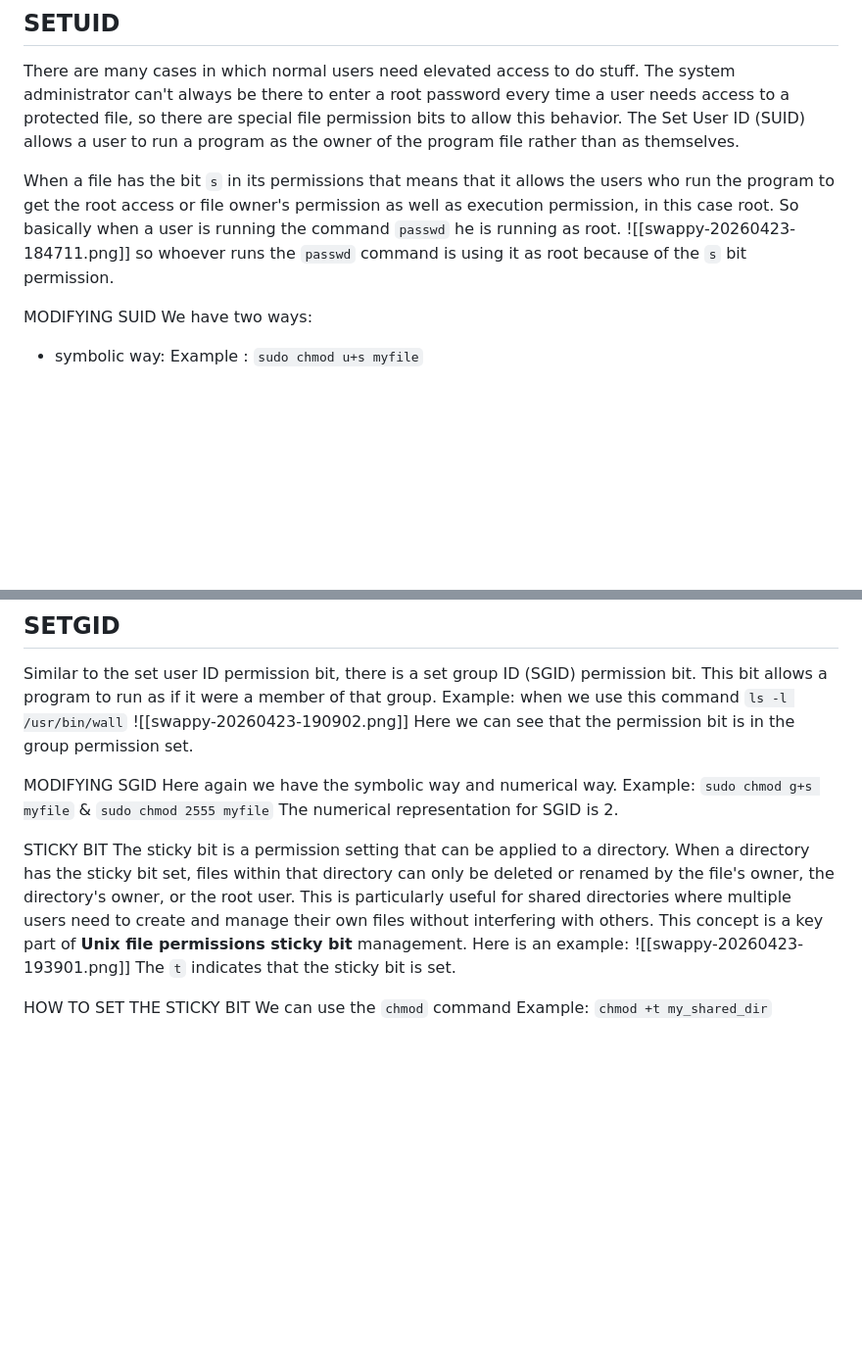
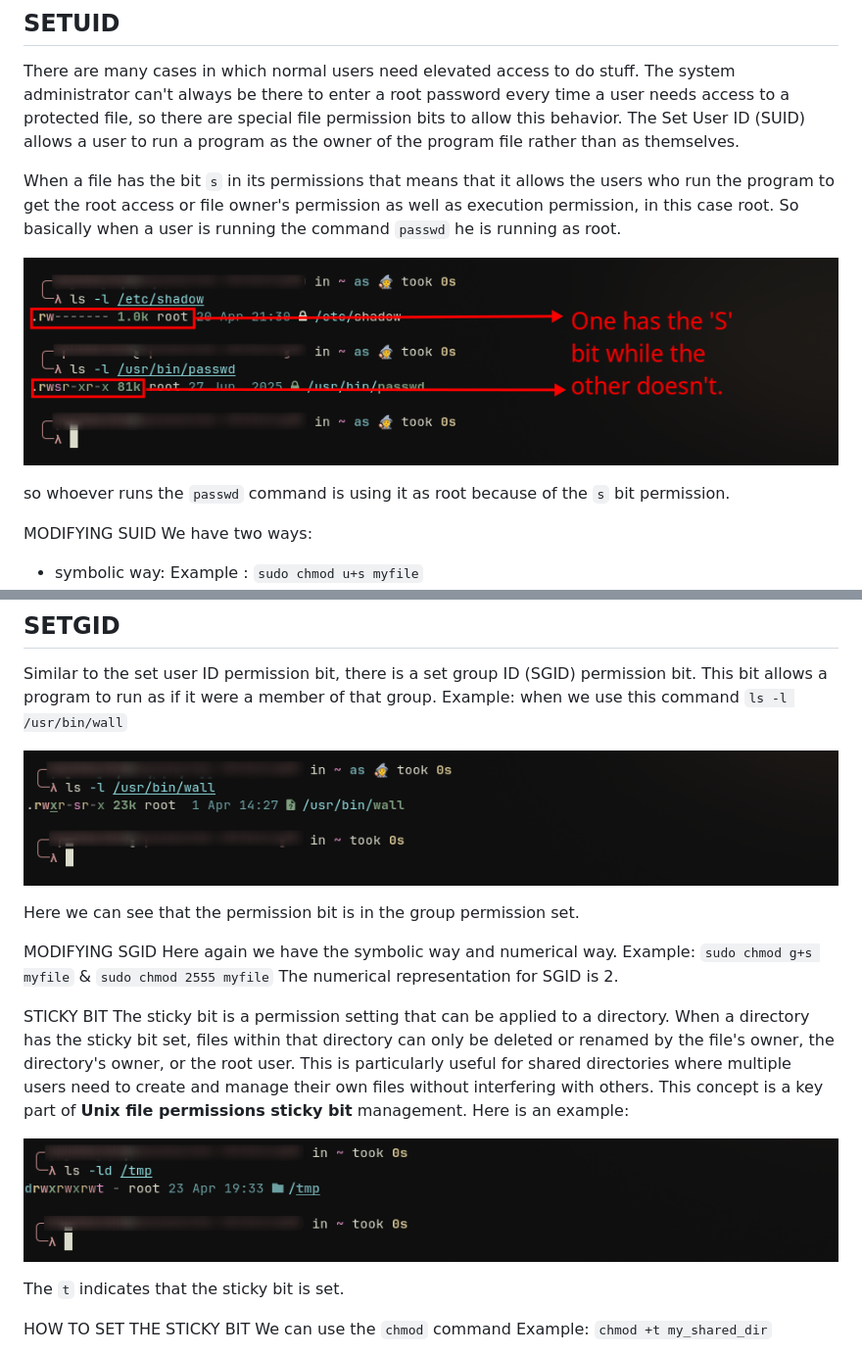
Before and after one commit to MZB90/Cybersecurity, a Markdown page: CTFs/LINUX CLI & PERMISSIONS.md, 2 parts joined by grey strips. Shown at 98% size. Rendered like a GitHub page; blank space fills up the shorter version.

```diff
--- a/CTFs/LINUX CLI & PERMISSIONS.md
+++ b/CTFs/LINUX CLI & PERMISSIONS.md
@@ -95,7 +105,9 @@ In our example, we are stating that we want the default permissions of new files
 There are many cases in which normal users need elevated access to do stuff. The system administrator can't always be there to enter a root password every time a user needs access to a protected file, so there are special file permission bits to allow this behavior. The Set User ID (SUID) allows a user to run a program as the owner of the program file rather than as themselves.
 
 When a file has the bit `s` in its permissions that means that it allows the users who run the program to get the root access or file owner's permission as well as execution permission, in this case root. So basically when a user is running the command `passwd` he is running as root.
-![[swappy-20260423-184711.png]]
+
+![](Pics/swappy-20260423-184711.png)
+
 so whoever runs the `passwd` command is using it as root because of the `s` bit permission.
 
 MODIFYING SUID
@@ -117,7 +129,9 @@ We have two ways:
 ## SETGID
 Similar to the set user ID permission bit, there is a set group ID (SGID) permission bit. This bit allows a program to run as if it were a member of that group.
 Example: when we use this command `ls -l /usr/bin/wall`
-![[swappy-20260423-190902.png]]
+
+![](Pics/swappy-20260423-190902.png)
+
 Here we can see that the permission bit is in the group permission set.
 
 MODIFYING SGID
@@ -128,7 +142,9 @@ The numerical representation for SGID is 2.
 STICKY BIT
 The sticky bit is a permission setting that can be applied to a directory. When a directory has the sticky bit set, files within that directory can only be deleted or renamed by the file's owner, the directory's owner, or the root user. This is particularly useful for shared directories where multiple users need to create and manage their own files without interfering with others. This concept is a key part of **Unix file permissions sticky bit** management.
 Here is an example:
-![[swappy-20260423-193901.png]]
+
+![](Pics/swappy-20260423-193901.png)
+
 The `t` indicates that the sticky bit is set.
 
 HOW TO SET THE STICKY BIT
```
Also changed, not shown: other parts of CTFs/LINUX CLI & PERMISSIONS.md (+17 -7 lines).
